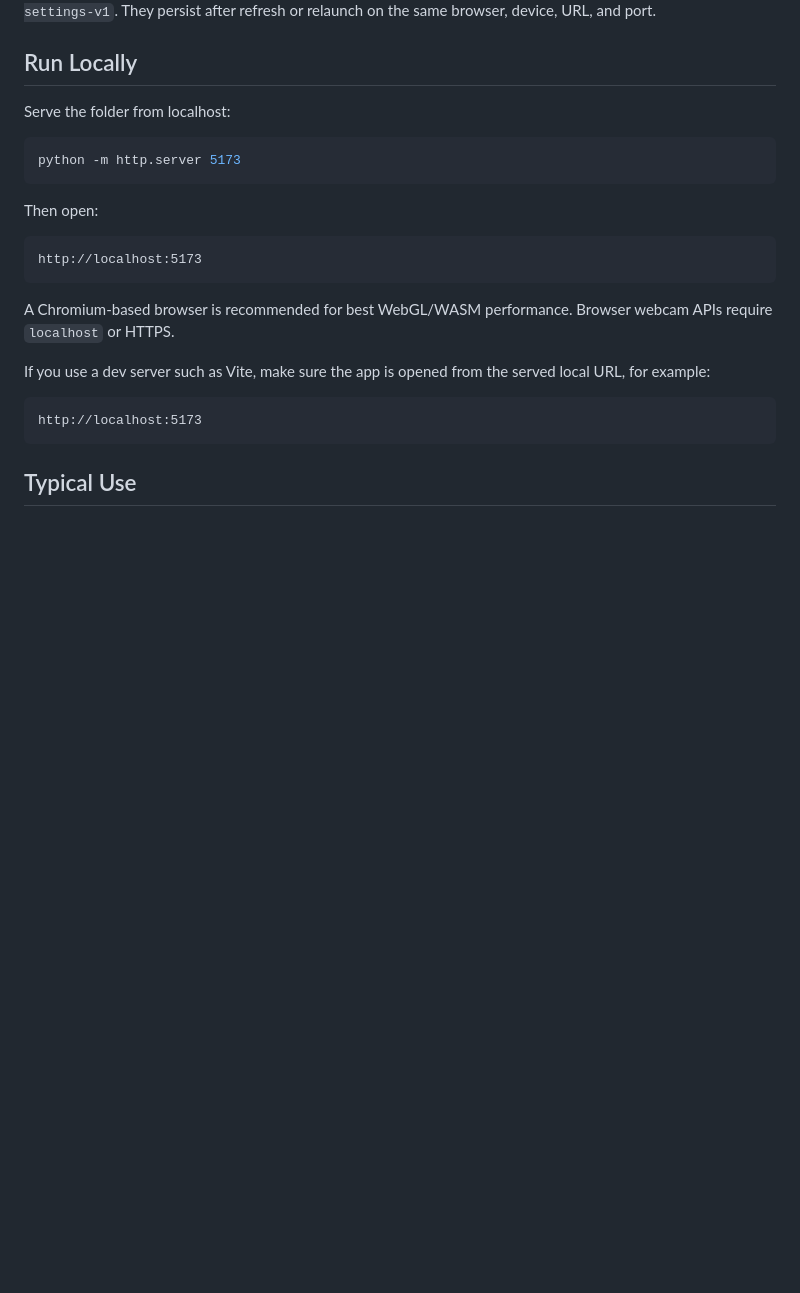
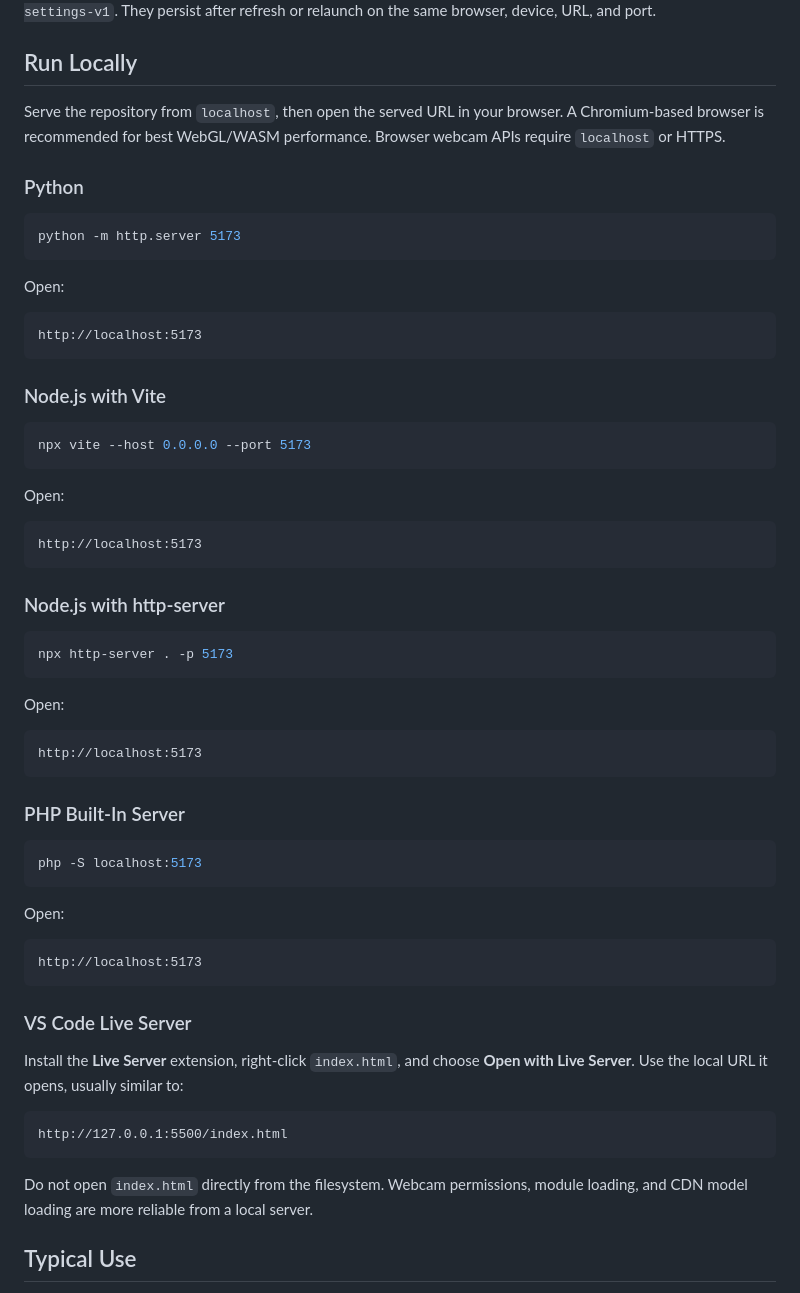
Before and after one commit to sbuhary/ErgoVision, a Markdown page: README.md, the part around the change. GitHub-like rendering; blank space fills up the shorter version.

Commit message:
Document local serving options

````diff
--- a/README.md
+++ b/README.md
@@ -39,25 +39,65 @@ Calibration, alert settings, notification preferences, enabled indicators, break
 
 ## Run Locally
 
-Serve the folder from localhost:
+Serve the repository from `localhost`, then open the served URL in your browser. A Chromium-based browser is recommended for best WebGL/WASM performance. Browser webcam APIs require `localhost` or HTTPS.
+
+### Python
 
 ```bash
 python -m http.server 5173
 ```
 
-Then open:
+Open:
 
 ```text
 http://localhost:5173
 ```
 
-A Chromium-based browser is recommended for best WebGL/WASM performance. Browser webcam APIs require `localhost` or HTTPS.
+### Node.js with Vite
 
-If you use a dev server such as Vite, make sure the app is opened from the served local URL, for example:
+```bash
+npx vite --host 0.0.0.0 --port 5173
+```
+
+Open:
 
 ```text
 http://localhost:5173
 ```
+
+### Node.js with http-server
+
+```bash
+npx http-server . -p 5173
+```
+
+Open:
+
+```text
+http://localhost:5173
+```
+
+### PHP Built-In Server
+
+```bash
+php -S localhost:5173
+```
+
+Open:
+
+```text
+http://localhost:5173
+```
+
+### VS Code Live Server
+
+Install the **Live Server** extension, right-click `index.html`, and choose **Open with Live Server**. Use the local URL it opens, usually similar to:
+
+```text
+http://127.0.0.1:5500/index.html
+```
+
+Do not open `index.html` directly from the filesystem. Webcam permissions, module loading, and CDN model loading are more reliable from a local server.
 
 ## Typical Use
 
````
